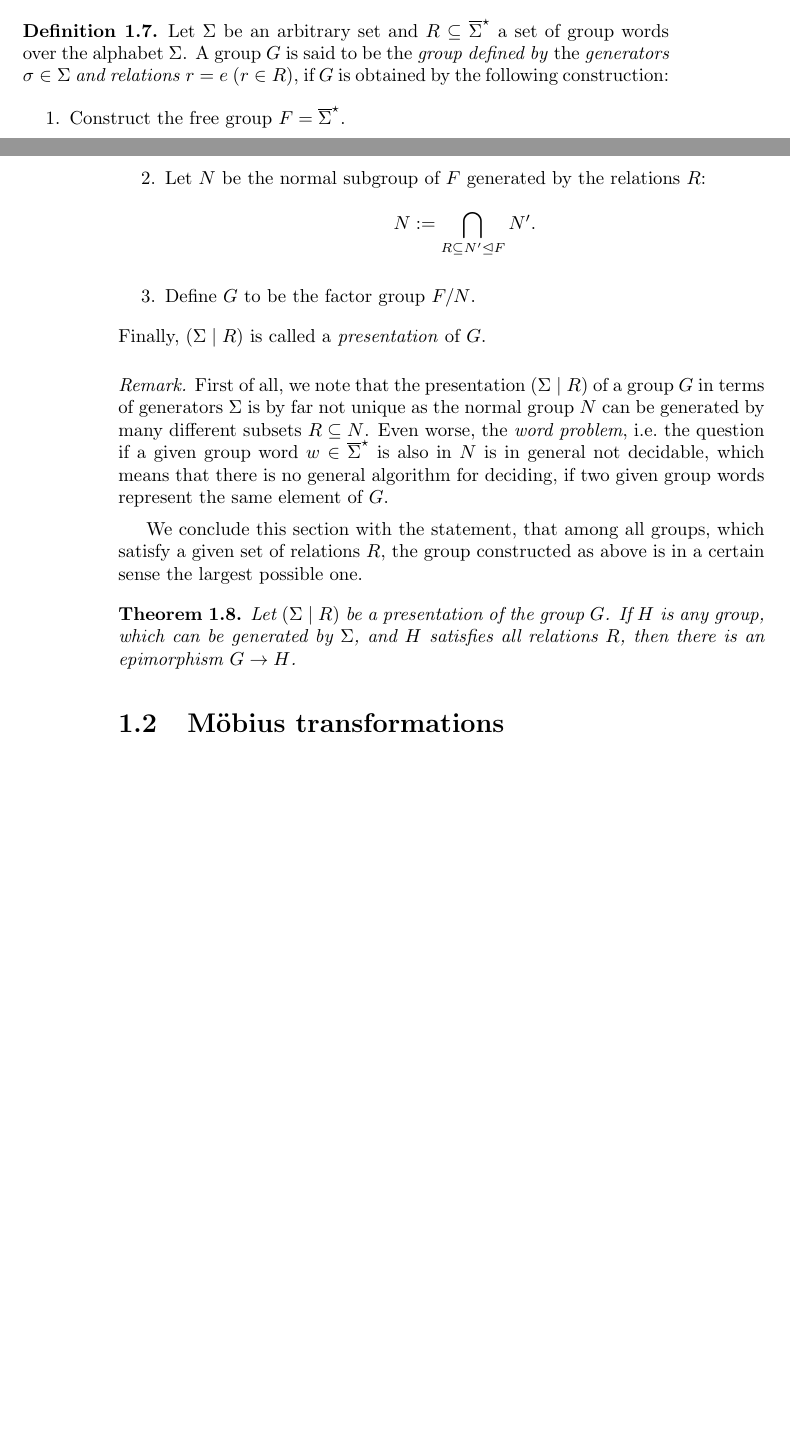
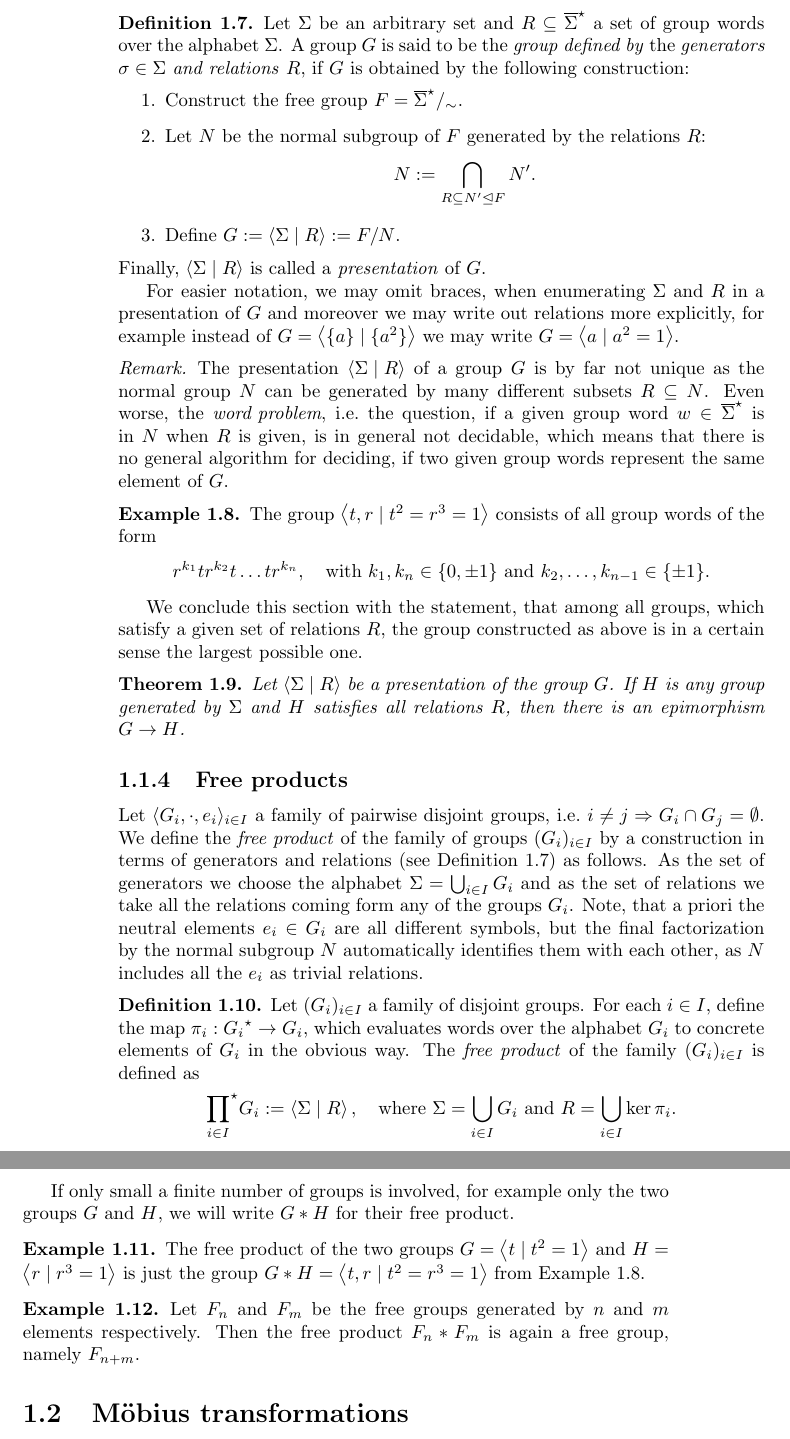
Before and after one commit to RafaelMri/ModularGroup, a LaTeX document (tex/main.tex, which reads tex/commands.tex, tex/sec-intro-algebra.tex): two parts of pages 5 and 6 of 16 before the commit and two parts of pages 6 and 7 of 17 after it, joined at a grey line, cut so that both start at the same text, the shorter picture padded with empty space. Compiled offline with pdfLaTeX.

Commit message:
Basic group constructions part 2: free products, fixes #20.

```diff
--- a/tex/commands.tex
+++ b/tex/commands.tex
@@ -11,7 +11,7 @@
 \newcommand{\UnitCirc}{S^{1}}
 
 \newcommand{\Words}[1]{{#1}^{\star}}
-
+\newcommand{\presentation}[2]{\left\langle #1 \mid #2 \right\rangle}
 \newcommand{\GL}[1]{\operatorname{GL}_2(#1)}
 \newcommand{\PGL}[1]{\operatorname{PGL}_2(#1)}
 \newcommand{\SL}[1]{\operatorname{SL}_2(#1)}
--- a/tex/sec-intro-algebra.tex
+++ b/tex/sec-intro-algebra.tex
@@ -100,25 +101,60 @@ We call the group word occurring on the left hand side of (\ref{eqn_GrpRelation}
 
-Summing up, we see that every group can be described by supplying a set of generators $\Sigma$ and a the set of relations $N \unlhd \Words{\overline{\Sigma}}$. Of course, it is also sufficient to just supply a subset $R$ of relations from which the other relations can be derived. This leads to the next definition.
+Summing up, we see that every group can be described by supplying a set of generators $\Sigma$ and a the set of relations $N \unlhd \Words{\overline{\Sigma}}$. Of course, it is also sufficient to just supply a subset $R$ of relations from which the other relations can be derived. This leads to the following definition.
 
 \begin{definition}
-Let $\Sigma$ be an arbitrary set and $R \subseteq \Words{\overline{\Sigma}}$ a set of group words over the alphabet $\Sigma$. A group $G$ is said to be the \emph{group defined by} the \emph{generators} $\sigma \in \Sigma$ \emph{and relations} $r = e\ (r \in R)$, if $G$ is obtained by the following construction:
+\label{dfn_GrpConstructGenRel}
+Let $\Sigma$ be an arbitrary set and $R \subseteq \Words{\overline{\Sigma}}$ a set of group words over the alphabet $\Sigma$. A group $G$ is said to be the \emph{group defined by} the \emph{generators} $\sigma \in \Sigma$ \emph{and relations} $R$, if $G$ is obtained by the following construction:
 \begin{enumerate}
-\item Construct the free group $F = \Words{\overline{\Sigma}}$.
+\item Construct the free group $F = \Words{\overline{\Sigma}}/_{\sim}$.
 \item Let $N$ be the normal subgroup of $F$ generated by the relations $R$:
 \begin{equation*}
 N := \bigcap_{R \subseteq N^{\prime} \unlhd F} N^{\prime}.
 \end{equation*}
-\item Define $G$ to be the factor group $F/N$.
+\item Define $G := \presentation{\Sigma}{R} := F/N$.
 \end{enumerate}
-Finally, $(\Sigma \mid R)$ is called a \emph{presentation} of $G$.
+Finally, $\presentation{\Sigma}{R}$ is called a \emph{presentation} of $G$.
+
+For easier notation, we may omit braces, when enumerating $\Sigma$ and $R$ in a presentation of $G$ and moreover we may write out relations more explicitly, for example instead of $G = \presentation{\{a\}}{\{a^2\}}$ we may write $G = \presentation{a}{a^2 = 1}$.
 \end{definition}
+
+\begin{remark}
 \index{Word problem}
-\begin{remark}
-First of all, we note that the presentation $(\Sigma \mid R)$ of a group $G$ in terms of generators $\Sigma$ is by far not unique as the normal group $N$ can be generated by many different subsets $R \subseteq N$. Even worse, the $\emph{word problem}$, \ie the question if a given group word $w \in \Words{\overline{\Sigma}}$ is also in $N$ is in general not decidable, which means that there is no general algorithm for deciding, if two given group words represent the same element of $G$.
+The presentation $\presentation{\Sigma}{R}$ of a group $G$ is by far not unique as the normal group $N$ can be generated by many different subsets $R \subseteq N$. Even worse, the $\emph{word problem}$, \ie the question, if a given group word $w \in \Words{\overline{\Sigma}}$ is in $N$ when $R$ is given, is in general not decidable, which means that there is no general algorithm for deciding, if two given group words represent the same element of $G$.
 \end{remark}
 
+\begin{example}
+The group $\presentation{t,r}{t^2 = r^3 = 1}$ consists of all group words of the form
+\begin{equation*}
+\label{ex_RTGroup}
+r^{k_1} t r^{k_2} t \dots t r^{k_n}, \quad
+\text {with } k_1, k_n \in \{0,\pm 1\} \text{ and } k_2, \dots, k_{n-1} \in \{\pm 1\}.
+\end{equation*}
+\end{example}
 We conclude this section with the statement, that among all groups, which satisfy a given set of relations $R$, the group constructed as above is in a certain sense the largest possible one.
 
 \begin{theorem}
-Let $(\Sigma \mid R)$ be a presentation of the group $G$. If $H$ is any group, which can be generated by $\Sigma$, and $H$ satisfies all relations $R$, then there is an epimorphism $G \to H$.
+Let $\presentation{\Sigma}{R}$ be a presentation of the group $G$. If $H$ is any group generated by $\Sigma$ and $H$ satisfies all relations $R$, then there is an epimorphism $G \to H$.
 \end{theorem}
+
+\subsection{Free products}
+
+\index{Free!product}
+Let $\langle G_i, \cdot, e_i \rangle_{i \in I}$ a family of pairwise disjoint groups, \ie $i \ne j \Rightarrow G_i \cap G_j = \emptyset$. We define the \emph{free product} of the family of groups $(G_i)_{i \in I}$ by a construction in terms of generators and relations (see Definition \ref{dfn_GrpConstructGenRel}) as follows. As the set of generators we choose the alphabet $\Sigma = \bigcup_{i \in I} G_i$ and as the set of relations we take all the relations coming form any of the groups $G_i$. Note, that a priori the neutral elements $e_i \in G_i$ are all different symbols, but the final factorization by the normal subgroup $N$ automatically identifies them with each other, as $N$ includes all the $e_i$ as trivial relations.
+
+\begin{definition}
+Let $(G_i)_{i \in I}$ a family of disjoint groups. For each $i \in I$, define the map $\pi_i : \Words{G_i} \to G_i$, which evaluates words over the alphabet $G_i$ to concrete elements of $G_i$ in the obvious way. The \emph{free product} of the family $(G_i)_{i \in I}$ is defined as
+\begin{equation*}
+{\prod_{i \in I}}^{\star} G_i := \presentation{\Sigma}{R},
+\quad \text{where } \Sigma = \bigcup_{i \in I} G_i \text{ and } R = \bigcup_{i \in I} \ker \pi_i.
+\end{equation*}
+\end{definition}
+
+If only small a finite number of groups is involved, for example only the two groups $G$ and $H$, we will write $G \ast H$ for their free product.
+
+\begin{example}
+The free product of the two groups $G = \presentation{t}{t^2 = 1}$ and $H = \presentation{r}{r^3 = 1}$ is just the group $G \ast H = \presentation{t,r}{t^2 = r^3 = 1}$ from Example \ref{ex_RTGroup}.
+\end{example}
+
+\begin{example}
+Let $F_n$ and $F_m$ be the free groups generated by $n$ and $m$ elements respectively. Then the free product $F_n \ast F_m$ is again a free group, namely $F_{n+m}$.
+\end{example}
```
Also changed, not shown: tex/literature.bib (+11 -0 lines), tex/sec-intro-algebra.tex (7 more changed lines), 1 other file.
